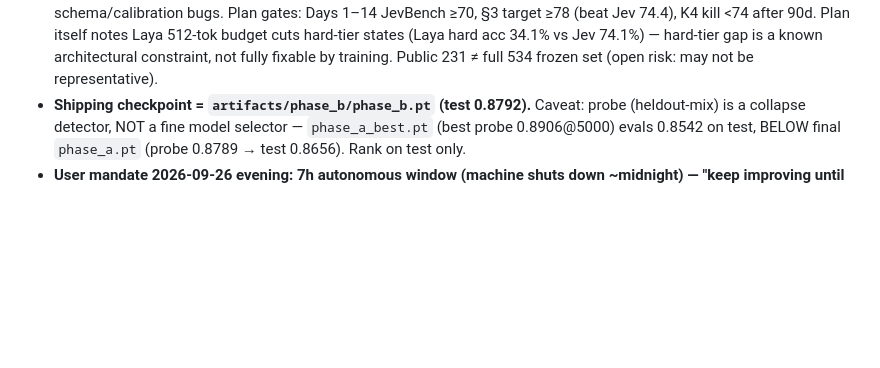
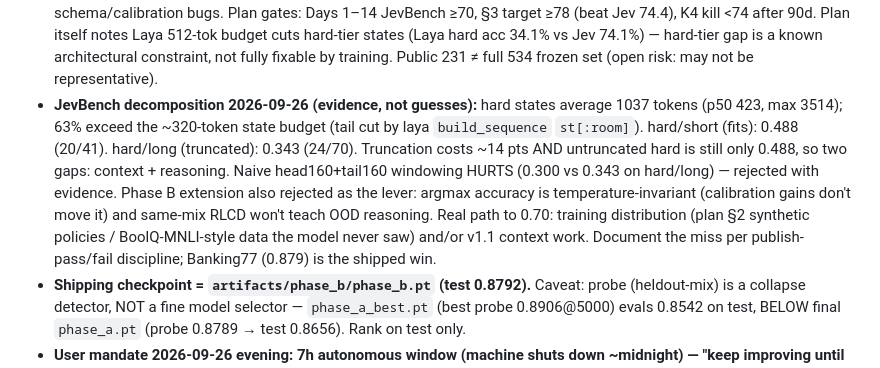
Before and after one commit to eulogik/nirnay, a Markdown page: MEMORY.md, the part around the change. GitHub-like rendering; blank space fills up the shorter version.

Commit message:
docs: JevBench decomposition — truncation + reasoning gaps, windowing rejected

```diff
--- a/MEMORY.md
+++ b/MEMORY.md
@@ -53,6 +53,7 @@ Session state for the NIRNAY repo. Update when decisions, verified facts, or pro
 - **DEEP VERIFY 2026-09-26 (all green):** full 19-gate suite + contract + durability pass (G1 import, G2 FORWARD, G3 BYTE, G4 NOPE, G5 SERVER, G6 TEMPS, G7 JEV_PUBLIC 0.600/60, G8 CONCEPTS ncp=1.99, G9 DEEPSUP, G10 RLCD, G11 C2F, G12 REGRESSION 7/7, G13 DATA, G14 LOSS, G15 PHASE_A, G16 BANKING77, G17 CLI, G18 PHASE_B, G19 EVAL_ECE). Shipped `phase_b.pt` re-eval reproduces exactly (0.8792/0.2083/0.0891/0.0454). Backward compat: pre-LN `combo250` ckpt still loads (LN added no state_dict keys). Supervisor dry-run passes probe flags (default=checkpoint-every, 0 disables). probes.json healthy: 28 entries, acc 0.28→0.89, ncp flat 1.91–2.01, mode ≤0.64, best 0.8906@5000.
 - **Committed 2026-09-26 (5 commits, tree clean):** `0031869` concepts fix · `f34c666` probe safety net · `6177692` supervisor probe plumbing · `f0c7c7d` accumulated source+gate tooling · `644cd36` docs/plan amendment. Private remote https://github.com/eulogik/nirnay (NOT pushed — push only when asked).
 - **JevBench public full-set eval 2026-09-26 (n=231, shipped phase_b.pt): accuracy=0.550** (raw Laya 0.515 → +3.5 from training). Per-tier: original 0.569 (n=72), easy 0.875 (n=48), **hard 0.396 (n=111 = half the set — the drag)**. Hard failures are genuine capability gaps (long-doc policy, probability, temporal reasoning), confident-but-wrong (conf 0.46–0.73), NOT schema/calibration bugs. Plan gates: Days 1–14 JevBench ≥70, §3 target ≥78 (beat Jev 74.4), K4 kill <74 after 90d. Plan itself notes Laya 512-tok budget cuts hard-tier states (Laya hard acc 34.1% vs Jev 74.1%) — hard-tier gap is a known architectural constraint, not fully fixable by training. Public 231 ≠ full 534 frozen set (open risk: may not be representative).
+- **JevBench decomposition 2026-09-26 (evidence, not guesses):** hard states average 1037 tokens (p50 423, max 3514); 63% exceed the ~320-token state budget (tail cut by laya `build_sequence` `st[:room]`). hard/short (fits): 0.488 (20/41). hard/long (truncated): 0.343 (24/70). Truncation costs ~14 pts AND untruncated hard is still only 0.488, so two gaps: context + reasoning. Naive head160+tail160 windowing HURTS (0.300 vs 0.343 on hard/long) — rejected with evidence. Phase B extension also rejected as the lever: argmax accuracy is temperature-invariant (calibration gains don't move it) and same-mix RLCD won't teach OOD reasoning. Real path to 0.70: training distribution (plan §2 synthetic policies / BoolQ-MNLI-style data the model never saw) and/or v1.1 context work. Document the miss per publish-pass/fail discipline; Banking77 (0.879) is the shipped win.
 - **Shipping checkpoint = `artifacts/phase_b/phase_b.pt` (test 0.8792).** Caveat: probe (heldout-mix) is a collapse detector, NOT a fine model selector — `phase_a_best.pt` (best probe 0.8906@5000) evals 0.8542 on test, BELOW final `phase_a.pt` (probe 0.8789 → test 0.8656). Rank on test only.
 - **User mandate 2026-09-26 evening: 7h autonomous window (machine shuts down ~midnight) — "keep improving until shippable breakthrough". Standing compute-approval rule suspended for this window; heavy MPS runs allowed but never in parallel; file/doc work OK alongside trainer.**
 
```
